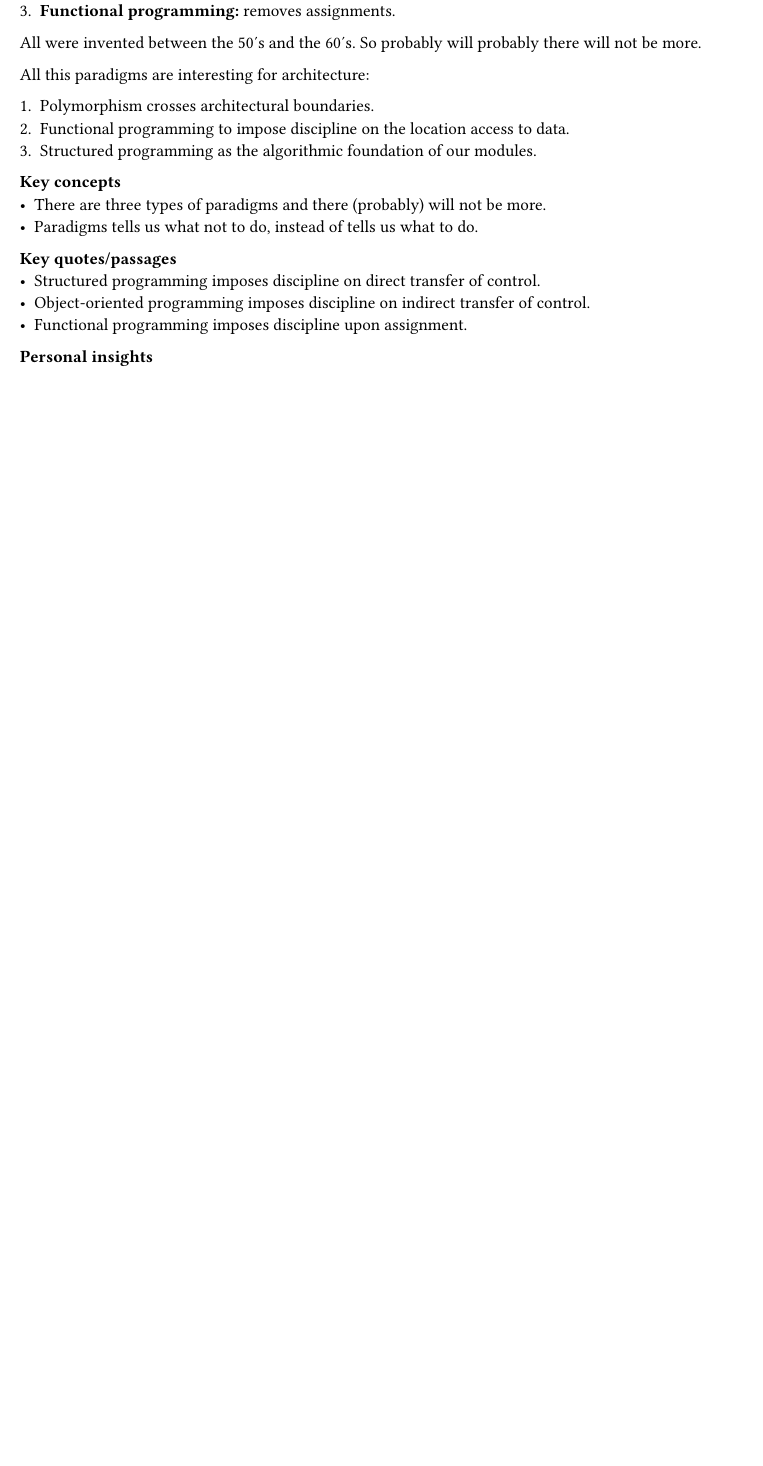
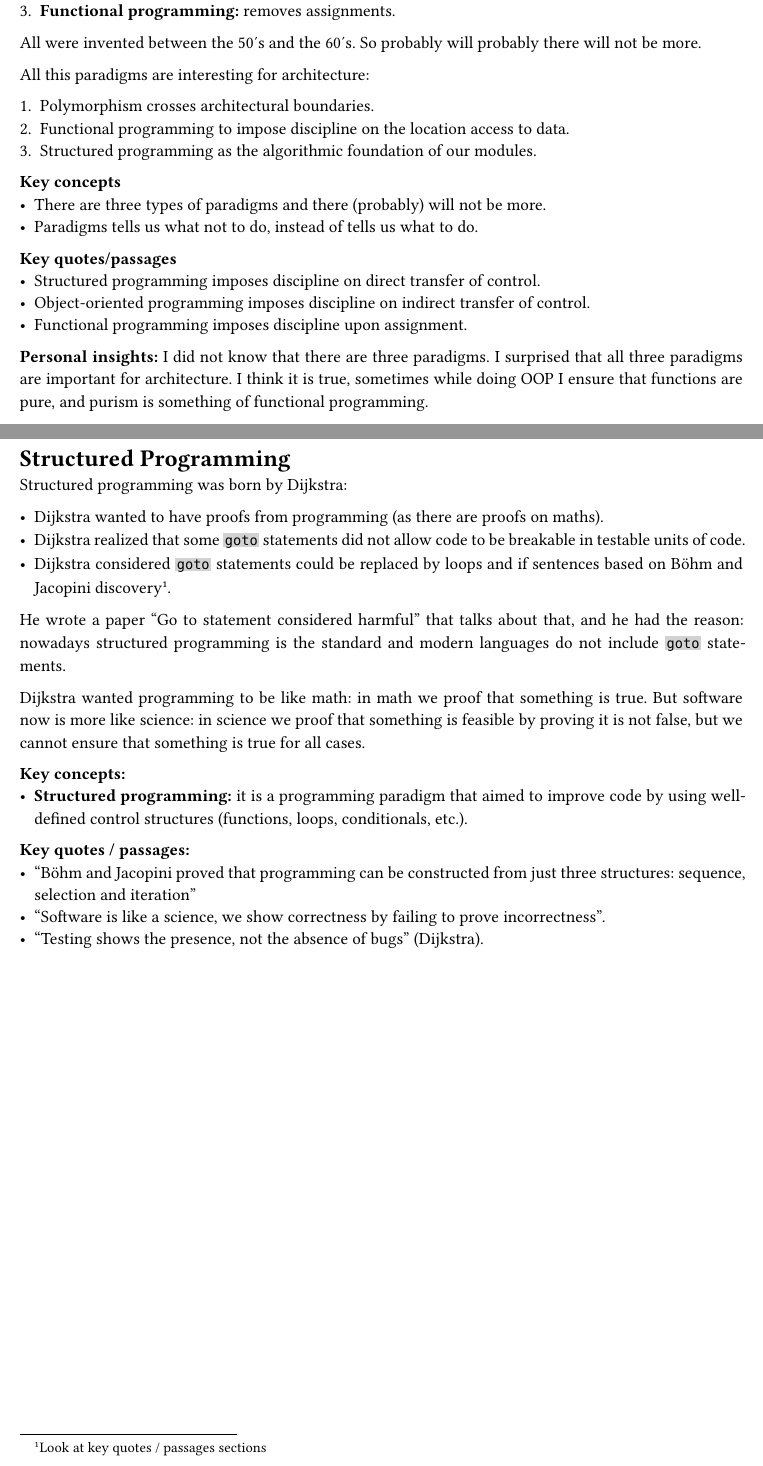
Before and after one commit to juanzq10dev/Juan-secret-vault, a Typst document (books/clean-architecture/main.typ, which reads books/clean-architecture/03/page.typ, books/clean-architecture/04/page.typ): part of page 5 of 5 before the commit and two parts of pages 5 and 6 of 6 after it, the two joined at a grey line, cut so that both start at the same text, the shorter picture padded with empty space. Compiled offline with Typst 0.15.

Commit message:
Add chapter 04 notes

```diff
--- a/books/clean-architecture/03/page.typ
+++ b/books/clean-architecture/03/page.typ
@@ -22,4 +22,4 @@ All this paradigms are interesting for architecture:
 - Object-oriented programming imposes discipline on indirect transfer of control.
 - Functional programming imposes discipline upon assignment.
 
-*Personal insights*
+*Personal insights:* I did not know that there are three paradigms. I surprised that all three paradigms are important for architecture. I think it is true, sometimes while doing OOP I ensure that functions are pure, and purism is something of functional programming.
--- /dev/null
+++ b/books/clean-architecture/04/page.typ
@@ -0,0 +1,18 @@
+= Structured Programming
+Structured programming was born by Dijkstra:
+
+- Dijkstra wanted to have proofs from programming (as there are proofs on maths).
+- Dijkstra realized that some `goto` statements did not allow code to be breakable in testable units of code.
+- Dijkstra considered `goto` statements could be replaced by loops and if sentences based on Böhm and Jacopini discovery #footnote("Look at key quotes / passages sections").
+
+He wrote a paper "Go to statement considered harmful" that talks about that, and he had the reason: nowadays structured programming is the standard and modern languages do not include `goto` statements.
+
+Dijkstra wanted programming to be like math: in math we proof that something is true. But software now is more like science: in science we proof that something is feasible by proving it is not false, but we cannot ensure that something is true for all cases.
+
+*Key concepts:*
+- *Structured programming:* it is a programming paradigm that aimed to improve code by using well-defined control structures (functions, loops, conditionals, etc.).
+
+*Key quotes / passages:*
+- "Böhm and Jacopini proved that programming can be constructed from just three structures: sequence, selection and iteration"
+- "Software is like a science, we show correctness by failing to prove incorrectness".
+- "Testing shows the presence, not the absence of bugs" (Dijkstra).
```
Also changed, not shown: books/clean-architecture/main.typ (+2 -1 lines).
